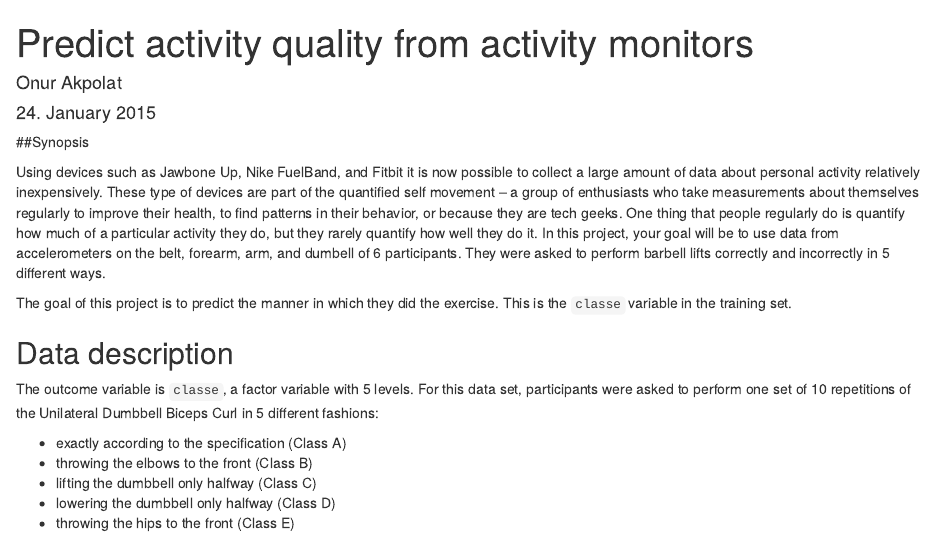
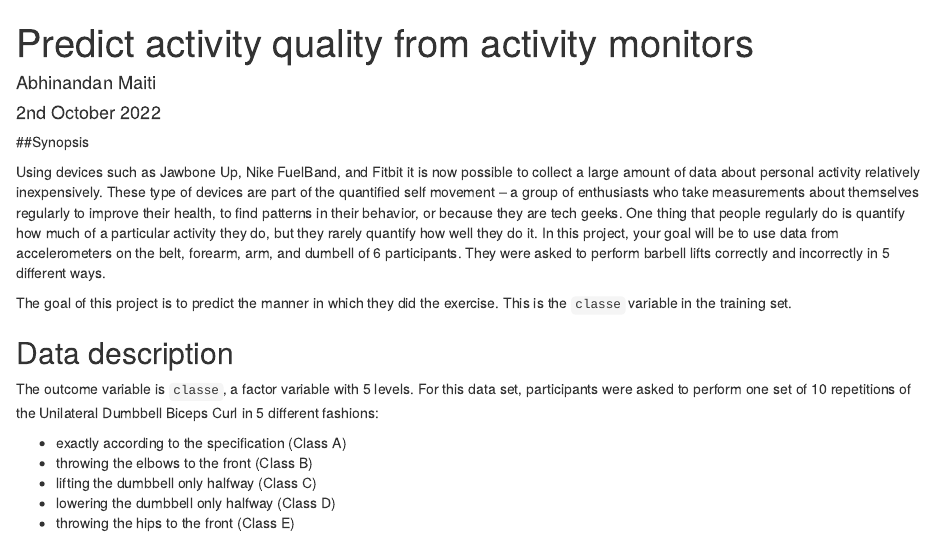
Before and after one commit to rishi4082/Coursera-Assignment-Week-4-----Practical-Machine-Learning, an R Markdown document (Practical_ML_Course_Project.Rmd): the page in a window 1100 px wide, from its top. Rendered offline with R 4.5, knitr and Pandoc, with nearby package versions; some code elsewhere in the file could not run offline.

Commit message:
Update Practical_ML_Course_Project.Rmd

```diff
--- a/Practical_ML_Course_Project.Rmd
+++ b/Practical_ML_Course_Project.Rmd
@@ -1,7 +1,7 @@
 ---
 title: "Predict activity quality from activity monitors"
-author: "Onur Akpolat"
-date: "24. January 2015"
+author: "Abhinandan Maiti"
+date: "2nd October 2022"
 output:
   html_document:
     keep_md: yes
```
